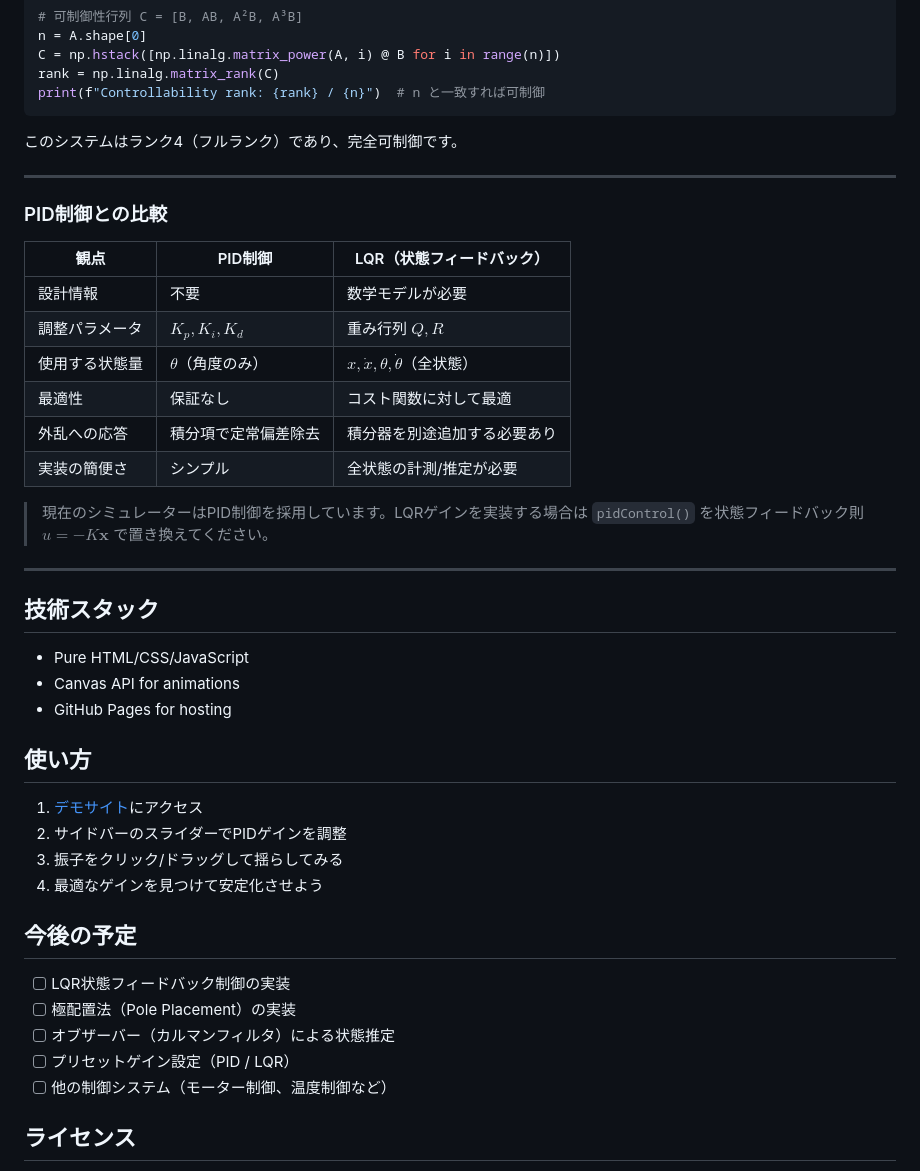
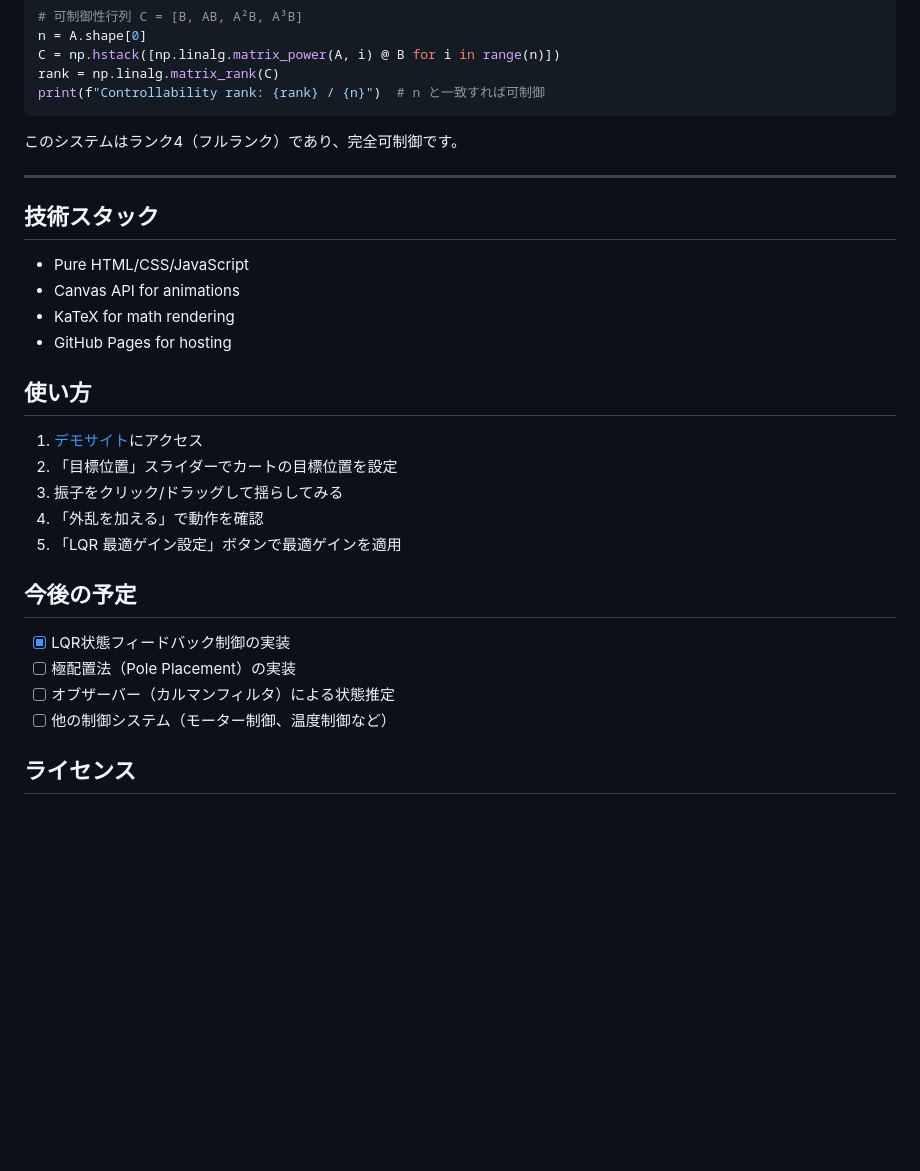
Before and after one commit to Shuto-Sekino/enjoy-controller, a Markdown page: README.md, the part around one of its changes. Drawn GitHub-style; blank space fills up the shorter version.

```diff
--- a/README.md
+++ b/README.md
@@ -184,40 +197,26 @@ print(f"Controllability rank: {rank} / {n}")  # n と一致すれば可制御
 
 ---
 
-### PID制御との比較
-
-| 観点 | PID制御 | LQR（状態フィードバック） |
-|------|---------|--------------------------|
-| 設計情報 | 不要 | 数学モデルが必要 |
-| 調整パラメータ | $K_p, K_i, K_d$ | 重み行列 $Q, R$ |
-| 使用する状態量 | $\theta$（角度のみ） | $x, \dot{x}, \theta, \dot{\theta}$（全状態） |
-| 最適性 | 保証なし | コスト関数に対して最適 |
-| 外乱への応答 | 積分項で定常偏差除去 | 積分器を別途追加する必要あり |
-| 実装の簡便さ | シンプル | 全状態の計測/推定が必要 |
-
-> 現在のシミュレーターはPID制御を採用しています。LQRゲインを実装する場合は `pidControl()` を状態フィードバック則 $u = -K\mathbf{x}$ で置き換えてください。
-
----
-
 ## 技術スタック
 
 - Pure HTML/CSS/JavaScript
 - Canvas API for animations
+- KaTeX for math rendering
 - GitHub Pages for hosting
 
 ## 使い方
 
 1. [デモサイト](https://shuto-sekino.github.io/enjoy-controller/)にアクセス
-2. サイドバーのスライダーでPIDゲインを調整
+2. 「目標位置」スライダーでカートの目標位置を設定
 3. 振子をクリック/ドラッグして揺らしてみる
-4. 最適なゲインを見つけて安定化させよう
+4. 「外乱を加える」で動作を確認
+5. 「LQR 最適ゲイン設定」ボタンで最適ゲインを適用
 
 ## 今後の予定
 
-- [ ] LQR状態フィードバック制御の実装
+- [x] LQR状態フィードバック制御の実装
 - [ ] 極配置法（Pole Placement）の実装
 - [ ] オブザーバー（カルマンフィルタ）による状態推定
-- [ ] プリセットゲイン設定（PID / LQR）
 - [ ] 他の制御システム（モーター制御、温度制御など）
 
 ## ライセンス
```
Also changed, not shown: other parts of README.md (+48 -35 lines).
